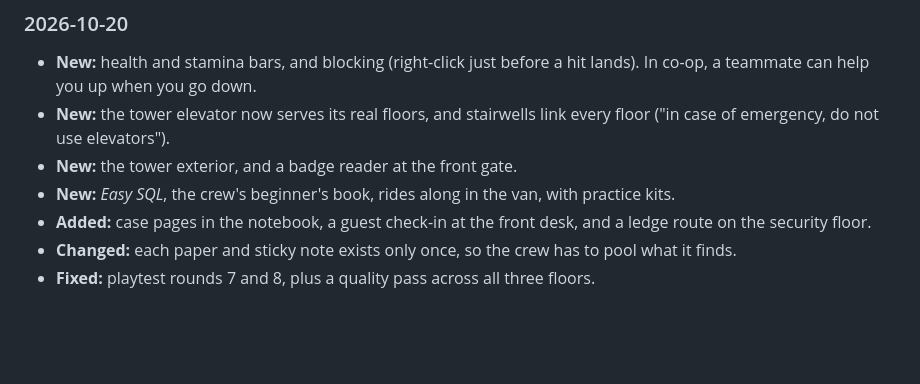
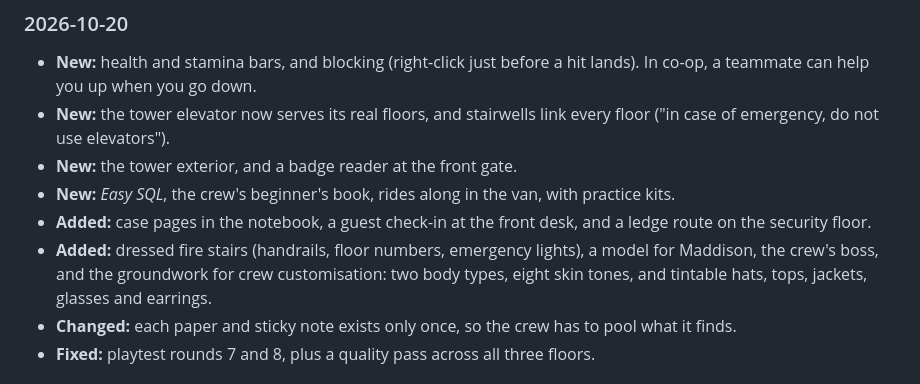
Before and after one commit to JAugustineFlory/null-and-void, a Markdown page: README.md, the part around the change. Drawn GitHub-style; blank space fills up the shorter version.

Commit message:
Changelog: fire stairs, Maddison, outfit slots
Co-Authored-By: Claude Opus 5.5 (1M context) <noreply@anthropic.com>
Claude-Session: https://claude.ai/code/session_01AoPeaLYq4smMJXAEmkaevH

```diff
--- a/README.md
+++ b/README.md
@@ -31,6 +31,7 @@ Newest first. Floors are listed by their in-game floor number.
 - **New:** the tower exterior, and a badge reader at the front gate.
 - **New:** *Easy SQL*, the crew's beginner's book, rides along in the van, with practice kits.
 - **Added:** case pages in the notebook, a guest check-in at the front desk, and a ledge route on the security floor.
+- **Added:** dressed fire stairs (handrails, floor numbers, emergency lights), a model for Maddison, the crew's boss, and the groundwork for crew customisation: two body types, eight skin tones, and tintable hats, tops, jackets, glasses and earrings.
 - **Changed:** each paper and sticky note exists only once, so the crew has to pool what it finds.
 - **Fixed:** playtest rounds 7 and 8, plus a quality pass across all three floors.
 
```
